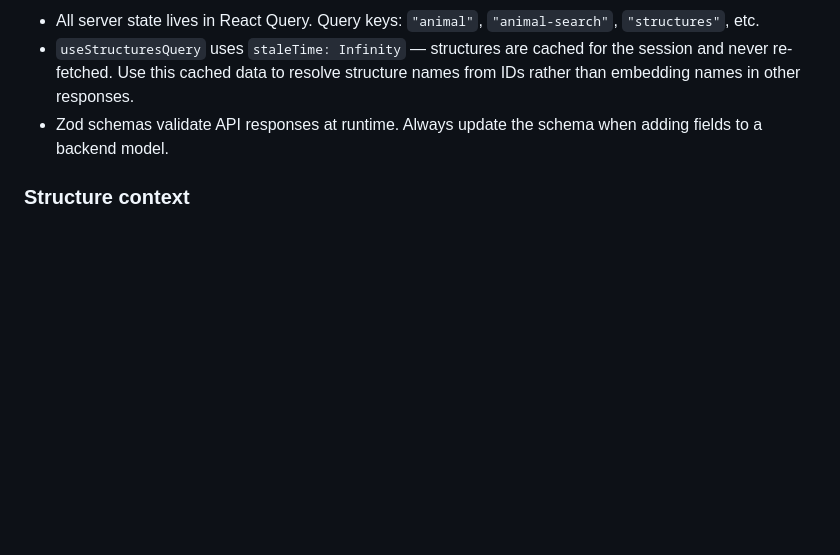
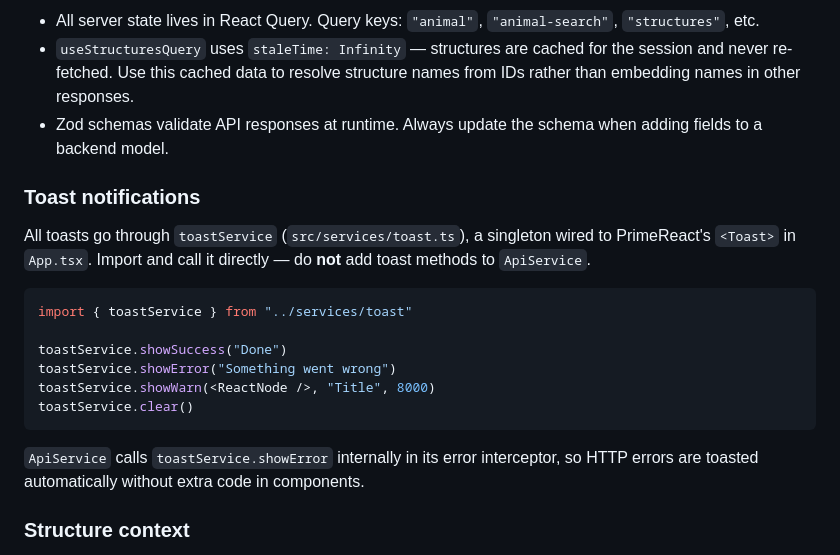
Before and after one commit to samu9/hermadata, a Markdown page: CLAUDE.md, the part around the change. Rendered like a GitHub page; blank space fills up the shorter version.

Commit message:
update claude md

````diff
--- a/CLAUDE.md
+++ b/CLAUDE.md
@@ -105,6 +105,21 @@ src/
 - `useStructuresQuery` uses `staleTime: Infinity` — structures are cached for the session and never re-fetched. Use this cached data to resolve structure names from IDs rather than embedding names in other responses.
 - Zod schemas validate API responses at runtime. Always update the schema when adding fields to a backend model.
 
+### Toast notifications
+
+All toasts go through `toastService` (`src/services/toast.ts`), a singleton wired to PrimeReact's `<Toast>` in `App.tsx`. Import and call it directly — do **not** add toast methods to `ApiService`.
+
+```ts
+import { toastService } from "../services/toast"
+
+toastService.showSuccess("Done")
+toastService.showError("Something went wrong")
+toastService.showWarn(<ReactNode />, "Title", 8000)
+toastService.clear()
+```
+
+`ApiService` calls `toastService.showError` internally in its error interceptor, so HTTP errors are toasted automatically without extra code in components.
+
 ### Structure context
 
 `StructureContext` tracks the user's currently active structure (stored in `localStorage`). The animal list is automatically filtered by `currentStructure.id`. New animal entries are pre-populated with it.
````
